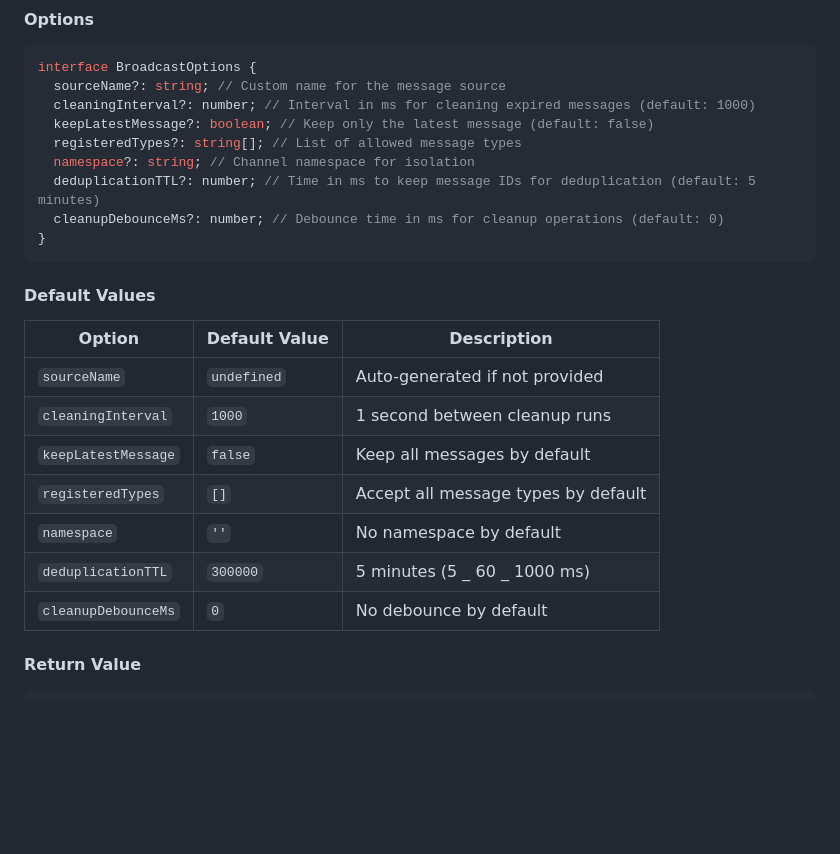
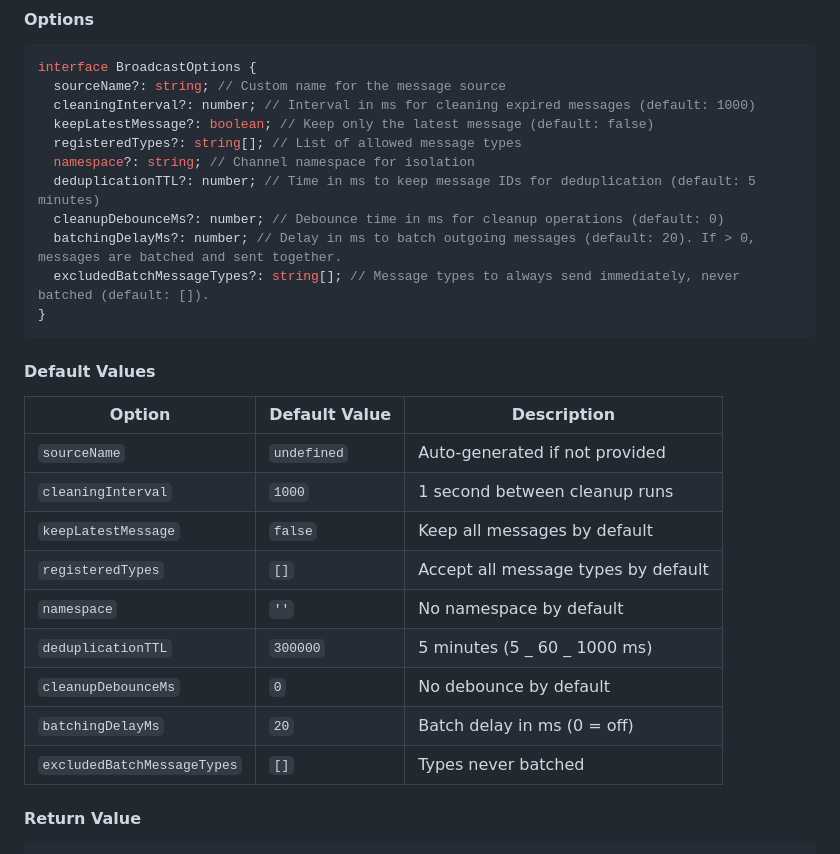
Before and after one commit to IdanShalem/react-broadcast-sync, a Markdown page: README.md, the part around one of its changes. Rendered like a GitHub page; blank space fills up the shorter version.

````diff
--- a/README.md
+++ b/README.md
@@ -228,20 +228,24 @@ interface BroadcastOptions {
   namespace?: string; // Channel namespace for isolation
   deduplicationTTL?: number; // Time in ms to keep message IDs for deduplication (default: 5 minutes)
   cleanupDebounceMs?: number; // Debounce time in ms for cleanup operations (default: 0)
+  batchingDelayMs?: number; // Delay in ms to batch outgoing messages (default: 20). If > 0, messages are batched and sent together.
+  excludedBatchMessageTypes?: string[]; // Message types to always send immediately, never batched (default: []).
 }
 ```
 
 #### Default Values
 
-| Option              | Default Value | Description                         |
-| ------------------- | ------------- | ----------------------------------- |
-| `sourceName`        | `undefined`   | Auto-generated if not provided      |
-| `cleaningInterval`  | `1000`        | 1 second between cleanup runs       |
-| `keepLatestMessage` | `false`       | Keep all messages by default        |
-| `registeredTypes`   | `[]`          | Accept all message types by default |
-| `namespace`         | `''`          | No namespace by default             |
-| `deduplicationTTL`  | `300000`      | 5 minutes (5 _ 60 _ 1000 ms)        |
-| `cleanupDebounceMs` | `0`           | No debounce by default              |
+| Option                      | Default Value | Description                         |
+| --------------------------- | ------------- | ----------------------------------- |
+| `sourceName`                | `undefined`   | Auto-generated if not provided      |
+| `cleaningInterval`          | `1000`        | 1 second between cleanup runs       |
+| `keepLatestMessage`         | `false`       | Keep all messages by default        |
+| `registeredTypes`           | `[]`          | Accept all message types by default |
+| `namespace`                 | `''`          | No namespace by default             |
+| `deduplicationTTL`          | `300000`      | 5 minutes (5 _ 60 _ 1000 ms)        |
+| `cleanupDebounceMs`         | `0`           | No debounce by default              |
+| `batchingDelayMs`           | `20`          | Batch delay in ms (0 = off)         |
+| `excludedBatchMessageTypes` | `[]`          | Types never batched                 |
 
 #### Return Value
 
````
Also changed, not shown: other parts of README.md (+34 -0 lines).
